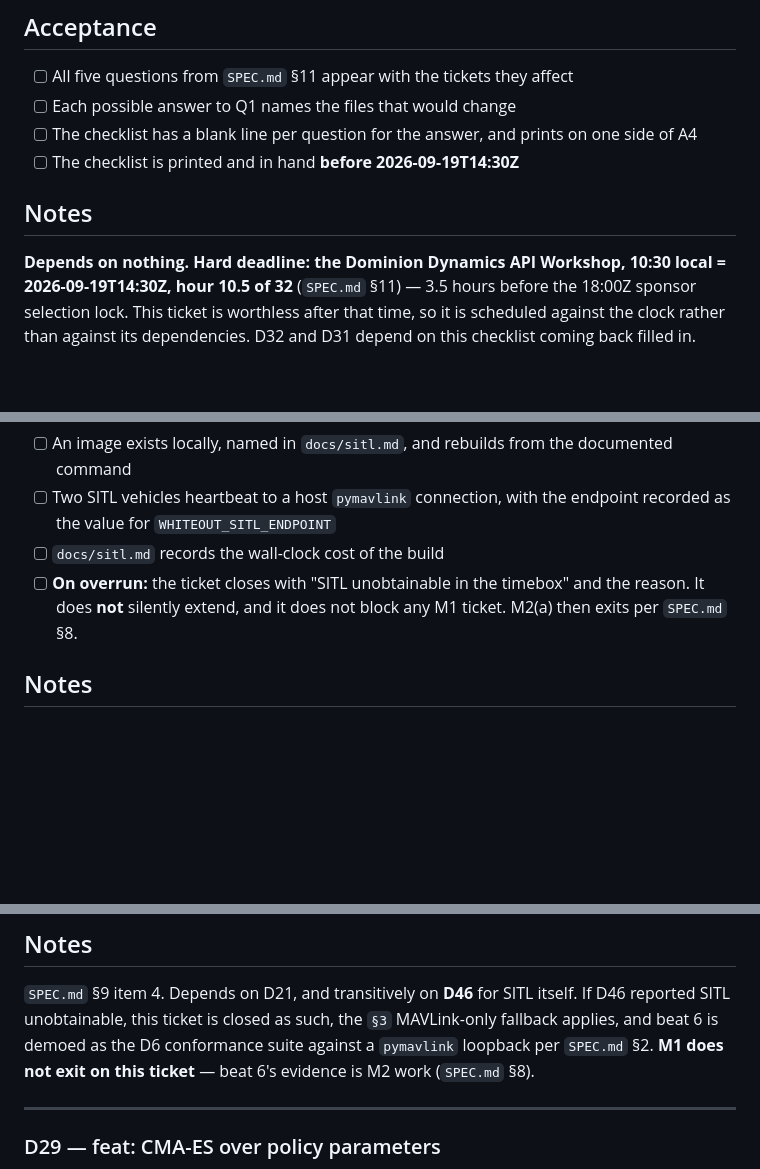
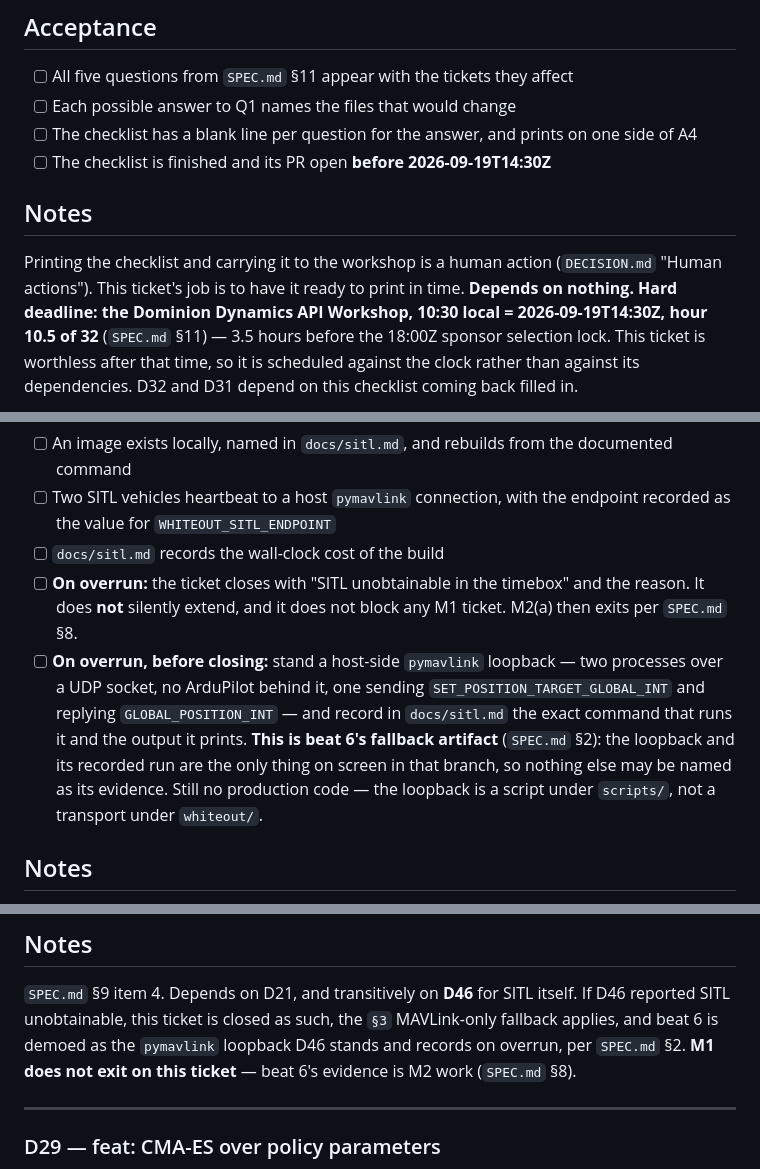
Before and after one commit to Ollienel777/HTN_WHITEOUT, a Markdown page: hackathon/backlog-draft.md, 3 parts joined by grey strips. Rendered like a GitHub page; blank space fills up the shorter version.

Commit message:
fix(spec): round 3 review fixes — own beat 6's loopback in D46, scope D43's deadline box to the loop

```diff
--- a/hackathon/backlog-draft.md
+++ b/hackathon/backlog-draft.md
@@ -762,9 +762,12 @@ M1**. It is the input to the workshop, not an output of it.
 - [ ] Each possible answer to Q1 names the files that would change
 - [ ] The checklist has a blank line per question for the answer, and prints on
       one side of A4
-- [ ] The checklist is printed and in hand **before 2026-09-19T14:30Z**
+- [ ] The checklist is finished and its PR open **before 2026-09-19T14:30Z**
 
 ## Notes
+Printing the checklist and carrying it to the workshop is a human action
+(`DECISION.md` "Human actions"). This ticket's job is to have it ready to
+print in time.
 **Depends on nothing. Hard deadline: the Dominion Dynamics API Workshop,
 10:30 local = 2026-09-19T14:30Z, hour 10.5 of 32** (`SPEC.md` §11) — 3.5 hours
 before the 18:00Z sponsor selection lock. This ticket is worthless after that
@@ -815,6 +818,15 @@ that clause has only the MAVLink-only fallback in §3.
 - [ ] **On overrun:** the ticket closes with "SITL unobtainable in the timebox"
       and the reason. It does **not** silently extend, and it does not block
       any M1 ticket. M2(a) then exits per `SPEC.md` §8.
+- [ ] **On overrun, before closing:** stand a host-side `pymavlink` loopback —
+      two processes over a UDP socket, no ArduPilot behind it, one sending
+      `SET_POSITION_TARGET_GLOBAL_INT` and replying `GLOBAL_POSITION_INT` —
+      and record in `docs/sitl.md` the exact command that runs it and the
+      output it prints. **This is beat 6's fallback artifact** (`SPEC.md` §2):
+      the loopback and its recorded run are the only thing on screen in that
+      branch, so nothing else may be named as its evidence. Still no
+      production code — the loopback is a script under `scripts/`, not a
+      transport under `whiteout/`.
 
 ## Notes
 `SPEC.md` §3, §4, §8. No production code — nothing under `whiteout/` changes.
@@ -926,9 +938,9 @@ step inside D21.
 ## Notes
 `SPEC.md` §9 item 4. Depends on D21, and transitively on **D46** for SITL
 itself. If D46 reported SITL unobtainable, this ticket is closed as such, the
-`§3` MAVLink-only fallback applies, and beat 6 is demoed as the D6 conformance
-suite against a `pymavlink` loopback per `SPEC.md` §2. **M1 does not exit on
-this ticket** — beat 6's evidence is M2 work (`SPEC.md` §8).
+`§3` MAVLink-only fallback applies, and beat 6 is demoed as the `pymavlink`
+loopback D46 stands and records on overrun, per `SPEC.md` §2. **M1 does not
+exit on this ticket** — beat 6's evidence is M2 work (`SPEC.md` §8).
 
 ---
 
```
Also changed, not shown: hackathon/DESIGN.md (+1 -1 lines), hackathon/SPEC.md (+3 -3 lines).
